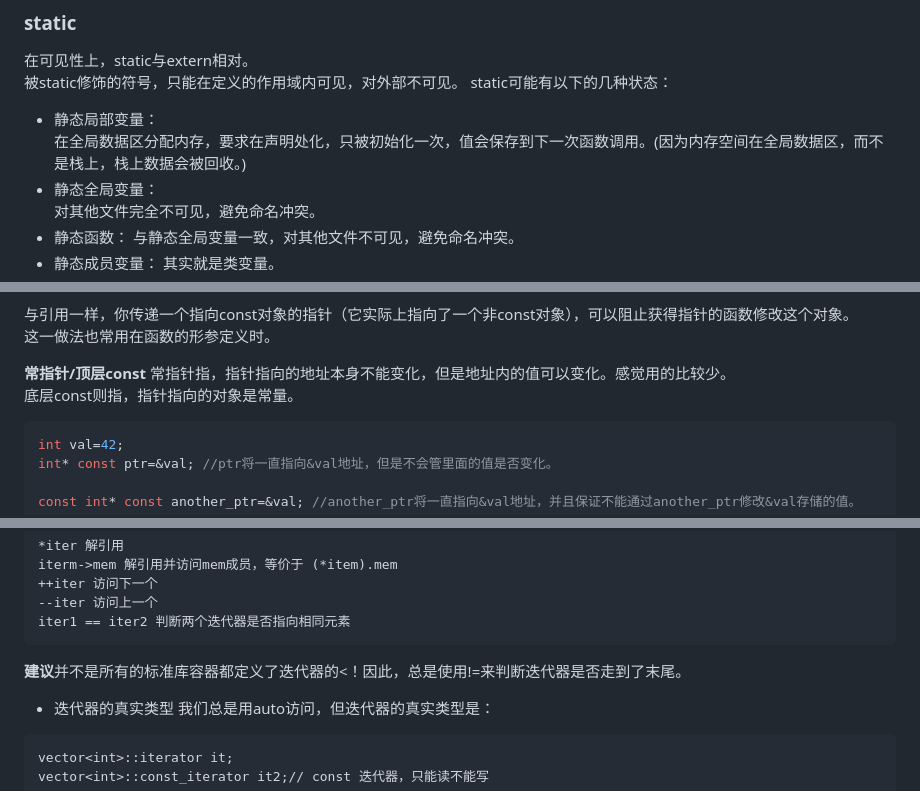
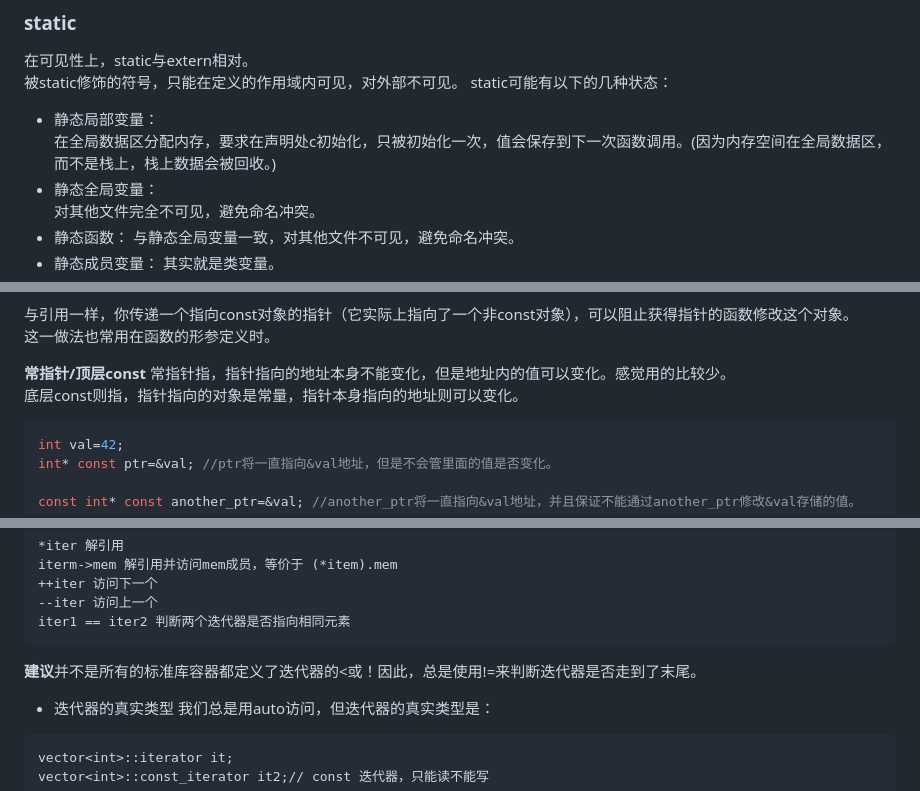
Before and after one commit to lpdink/master, a Markdown page: book/cxx_primer/README.md, 3 parts joined by grey strips. GitHub-like rendering.

Commit message:
[fix] fix cxx_primer some writing bug

````diff
--- a/book/cxx_primer/README.md
+++ b/book/cxx_primer/README.md
@@ -192,7 +192,7 @@ extern "C"{
 static可能有以下的几种状态：
 
 - 静态局部变量：
-在全局数据区分配内存，要求在声明处化，只被初始化一次，值会保存到下一次函数调用。(因为内存空间在全局数据区，而不是栈上，栈上数据会被回收。)
+在全局数据区分配内存，要求在声明处c初始化，只被初始化一次，值会保存到下一次函数调用。(因为内存空间在全局数据区，而不是栈上，栈上数据会被回收。)
 - 静态全局变量：
 对其他文件完全不可见，避免命名冲突。
 - 静态函数：
@@ -304,7 +304,7 @@ const int* val_ptr=&val;
 
 **常指针/顶层const**
 常指针指，指针指向的地址本身不能变化，但是地址内的值可以变化。感觉用的比较少。
-底层const则指，指针指向的对象是常量。
+底层const则指，指针指向的对象是常量，指针本身指向的地址则可以变化。
 
 ```cpp
 int val=42;
@@ -557,7 +557,7 @@ iterm->mem 解引用并访问mem成员，等价于 (*item).mem
 iter1 == iter2 判断两个迭代器是否指向相同元素
 ```
 
-**建议**并不是所有的标准库容器都定义了迭代器的<！因此，总是使用!=来判断迭代器是否走到了末尾。
+**建议**并不是所有的标准库容器都定义了迭代器的<或！因此，总是使用!=来判断迭代器是否走到了末尾。
 
 - 迭代器的真实类型
 我们总是用auto访问，但迭代器的真实类型是：
````
Also changed, not shown: other parts of book/cxx_primer/README.md (+6 -6 lines).
